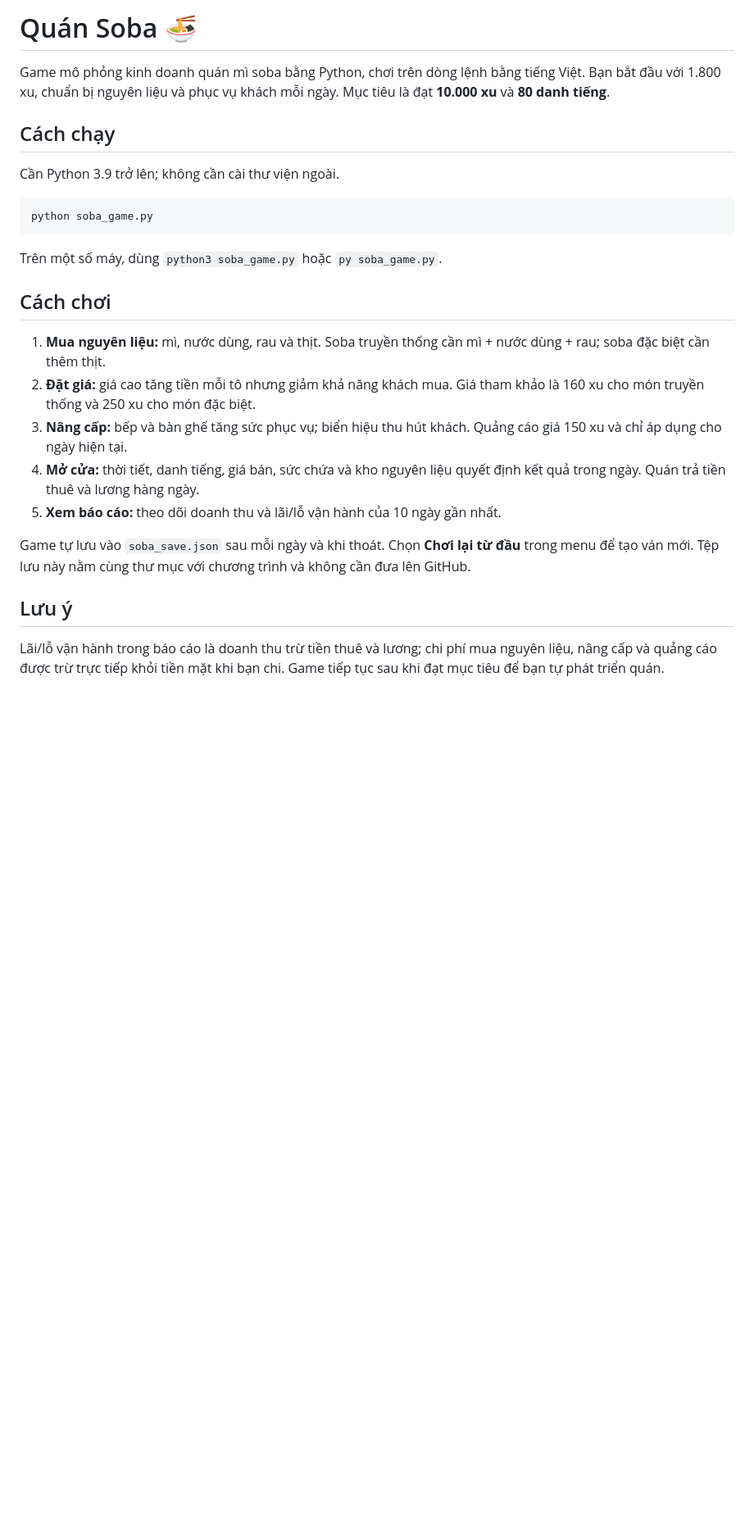
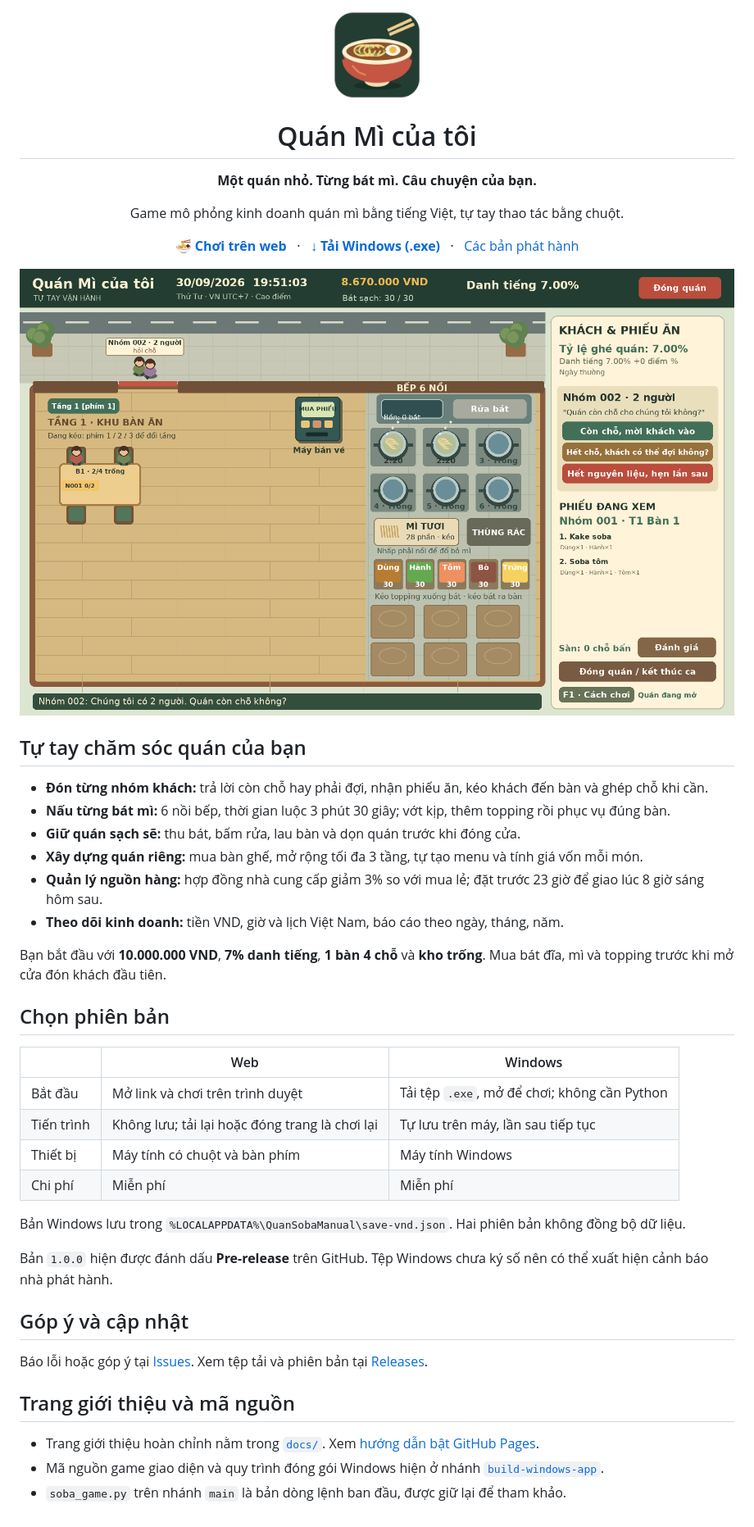
Before and after one commit to dovanphit1-creator/Qu-n-soba, a Markdown page: README.md, the part around the change. Shown at 82% size. GitHub-like rendering; pictures changed too: docs/assets/gameplay.png (added), docs/assets/icon.png (added); blank space fills up the shorter version.

Commit message:
Add Vietnamese game landing page and refresh repository introduction

````diff
--- a/README.md
+++ b/README.md
@@ -1,27 +1,41 @@
-# Quán Soba 🍜
+<p align="center"><img src="docs/assets/icon.png" width="110" alt="Bát mì — biểu tượng Quán Mì của tôi"></p>
+<h1 align="center">Quán Mì của tôi</h1>
+<p align="center"><strong>Một quán nhỏ. Từng bát mì. Câu chuyện của bạn.</strong></p>
+<p align="center">Game mô phỏng kinh doanh quán mì bằng tiếng Việt, tự tay thao tác bằng chuột.</p>
+<p align="center"><a href="https://quan-mi-cua-toi-web.dovanphit1.chatgpt.site"><strong>🍜 Chơi trên web</strong></a> &nbsp; · &nbsp; <a href="https://github.com/dovanphit1-creator/Qu-n-soba/releases/download/1.0.0/Quan.Mi.c.a.toi.exe"><strong>↓ Tải Windows (.exe)</strong></a> &nbsp; · &nbsp; <a href="https://github.com/dovanphit1-creator/Qu-n-soba/releases">Các bản phát hành</a></p>
 
-Game mô phỏng kinh doanh quán mì soba bằng Python, chơi trên dòng lệnh bằng tiếng Việt. Bạn bắt đầu với 1.800 xu, chuẩn bị nguyên liệu và phục vụ khách mỗi ngày. Mục tiêu là đạt **10.000 xu** và **80 danh tiếng**.
+![Giao diện thật của Quán Mì của tôi](docs/assets/gameplay.png)
 
-## Cách chạy
+## Tự tay chăm sóc quán của bạn
 
-Cần Python 3.9 trở lên; không cần cài thư viện ngoài.
+- **Đón từng nhóm khách:** trả lời còn chỗ hay phải đợi, nhận phiếu ăn, kéo khách đến bàn và ghép chỗ khi cần.
+- **Nấu từng bát mì:** 6 nồi bếp, thời gian luộc 3 phút 30 giây; vớt kịp, thêm topping rồi phục vụ đúng bàn.
+- **Giữ quán sạch sẽ:** thu bát, bấm rửa, lau bàn và dọn quán trước khi đóng cửa.
+- **Xây dựng quán riêng:** mua bàn ghế, mở rộng tối đa 3 tầng, tự tạo menu và tính giá vốn mỗi món.
+- **Quản lý nguồn hàng:** hợp đồng nhà cung cấp giảm 3% so với mua lẻ; đặt trước 23 giờ để giao lúc 8 giờ sáng hôm sau.
+- **Theo dõi kinh doanh:** tiền VND, giờ và lịch Việt Nam, báo cáo theo ngày, tháng, năm.
 
-```bash
-python soba_game.py
-```
+Bạn bắt đầu với **10.000.000 VND**, **7% danh tiếng**, **1 bàn 4 chỗ** và **kho trống**. Mua bát đĩa, mì và topping trước khi mở cửa đón khách đầu tiên.
 
-Trên một số máy, dùng `python3 soba_game.py` hoặc `py soba_game.py`.
+## Chọn phiên bản
 
-## Cách chơi
+| | Web | Windows |
+|---|---|---|
+| Bắt đầu | Mở link và chơi trên trình duyệt | Tải tệp `.exe`, mở để chơi; không cần Python |
+| Tiến trình | Không lưu; tải lại hoặc đóng trang là chơi lại | Tự lưu trên máy, lần sau tiếp tục |
+| Thiết bị | Máy tính có chuột và bàn phím | Máy tính Windows |
+| Chi phí | Miễn phí | Miễn phí |
 
-1. **Mua nguyên liệu:** mì, nước dùng, rau và thịt. Soba truyền thống cần mì + nước dùng + rau; soba đặc biệt cần thêm thịt.
-2. **Đặt giá:** giá cao tăng tiền mỗi tô nhưng giảm khả năng khách mua. Giá tham khảo là 160 xu cho món truyền thống và 250 xu cho món đặc biệt.
-3. **Nâng cấp:** bếp và bàn ghế tăng sức phục vụ; biển hiệu thu hút khách. Quảng cáo giá 150 xu và chỉ áp dụng cho ngày hiện tại.
-4. **Mở cửa:** thời tiết, danh tiếng, giá bán, sức chứa và kho nguyên liệu quyết định kết quả trong ngày. Quán trả tiền thuê và lương hàng ngày.
-5. **Xem báo cáo:** theo dõi doanh thu và lãi/lỗ vận hành của 10 ngày gần nhất.
+Bản Windows lưu trong `%LOCALAPPDATA%\QuanSobaManual\save-vnd.json`. Hai phiên bản không đồng bộ dữ liệu.
 
-Game tự lưu vào `soba_save.json` sau mỗi ngày và khi thoát. Chọn **Chơi lại từ đầu** trong menu để tạo ván mới. Tệp lưu này nằm cùng thư mục với chương trình và không cần đưa lên GitHub.
+Bản `1.0.0` hiện được đánh dấu **Pre-release** trên GitHub. Tệp Windows chưa ký số nên có thể xuất hiện cảnh báo nhà phát hành.
 
-## Lưu ý
+## Góp ý và cập nhật
 
-Lãi/lỗ vận hành trong báo cáo là doanh thu trừ tiền thuê và lương; chi phí mua nguyên liệu, nâng cấp và quảng cáo được trừ trực tiếp khỏi tiền mặt khi bạn chi. Game tiếp tục sau khi đạt mục tiêu để bạn tự phát triển quán.
+Báo lỗi hoặc góp ý tại [Issues](https://github.com/dovanphit1-creator/Qu-n-soba/issues). Xem tệp tải và phiên bản tại [Releases](https://github.com/dovanphit1-creator/Qu-n-soba/releases).
+
+## Trang giới thiệu và mã nguồn
+
+- Trang giới thiệu hoàn chỉnh nằm trong [`docs/`](docs/). Xem [hướng dẫn bật GitHub Pages](GITHUB_PAGES.md).
+- Mã nguồn game giao diện và quy trình đóng gói Windows hiện ở nhánh [`build-windows-app`](https://github.com/dovanphit1-creator/Qu-n-soba/tree/build-windows-app).
+- `soba_game.py` trên nhánh `main` là bản dòng lệnh ban đầu, được giữ lại để tham khảo.
````
Also changed, not shown: GITHUB_PAGES.md (added, +14 -0 lines), 3 other files.
